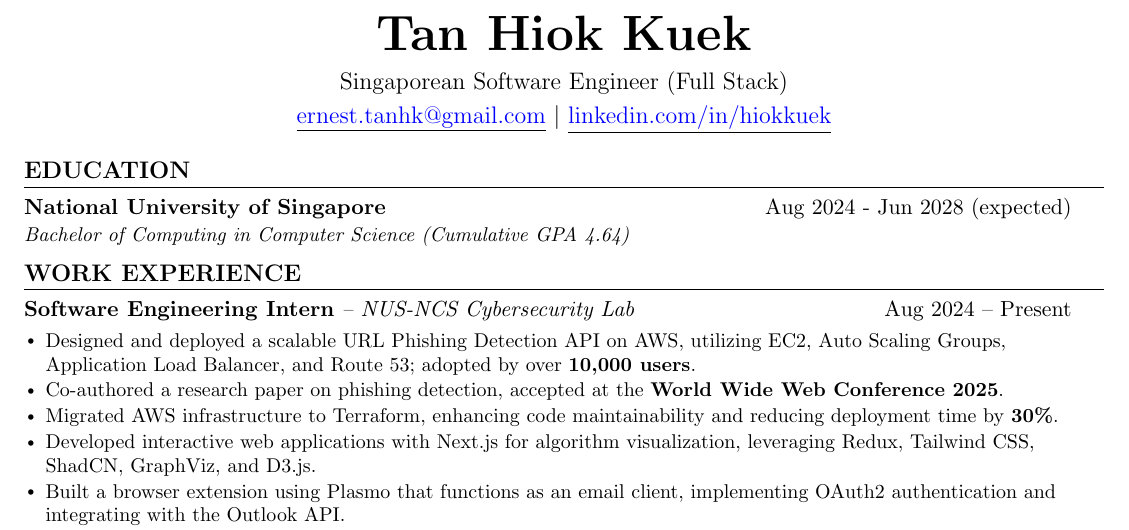
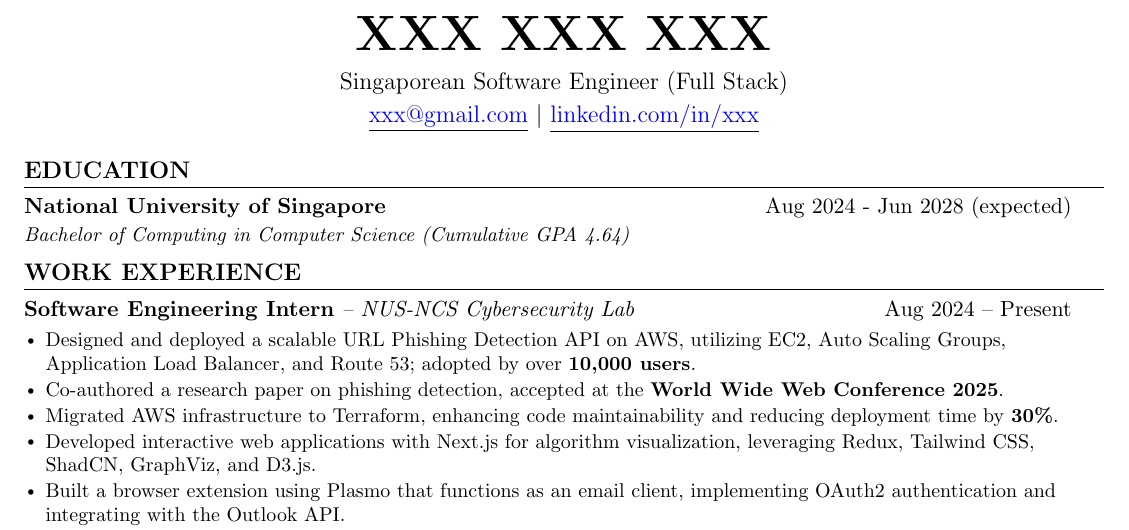
Before and after one commit to HiokKuek/resume, a LaTeX CV (tan_hiok_kuek_resume.tex): part of the page, cut at the place of the change. Compiled offline with pdfLaTeX.

Commit message:
redact name

```diff
--- a/tan_hiok_kuek_resume.tex
+++ b/tan_hiok_kuek_resume.tex
@@ -106,12 +106,12 @@
 \begin{document}
 
 \begin{center}
-  \textbf{\Huge \scshape Tan Hiok Kuek} \\
+  \textbf{\Huge \scshape XXX XXX XXX} \\
   \vspace{2mm}
   \large Singaporean Software Engineer (Full Stack) \\
   \vspace{1mm}
-  \href{mailto:ernest.tanhk@gmail.com}{\underline{\textcolor{blue}{ernest.tanhk@gmail.com}}} $|$
-  \href{https://www.linkedin.com/in/hiokkuek}{\underline{\textcolor{blue}{linkedin.com/in/hiokkuek}}}
+  \href{mailto:xxx@gmail.com}{\underline{\textcolor{blue}{xxx@gmail.com}}} $|$
+  \href{https://www.linkedin.com/in/xxx}{\underline{\textcolor{blue}{linkedin.com/in/xxx}}}
 \end{center}
 
 
```
Also changed, not shown: tan_hiok_kuek_resume.pdf.
